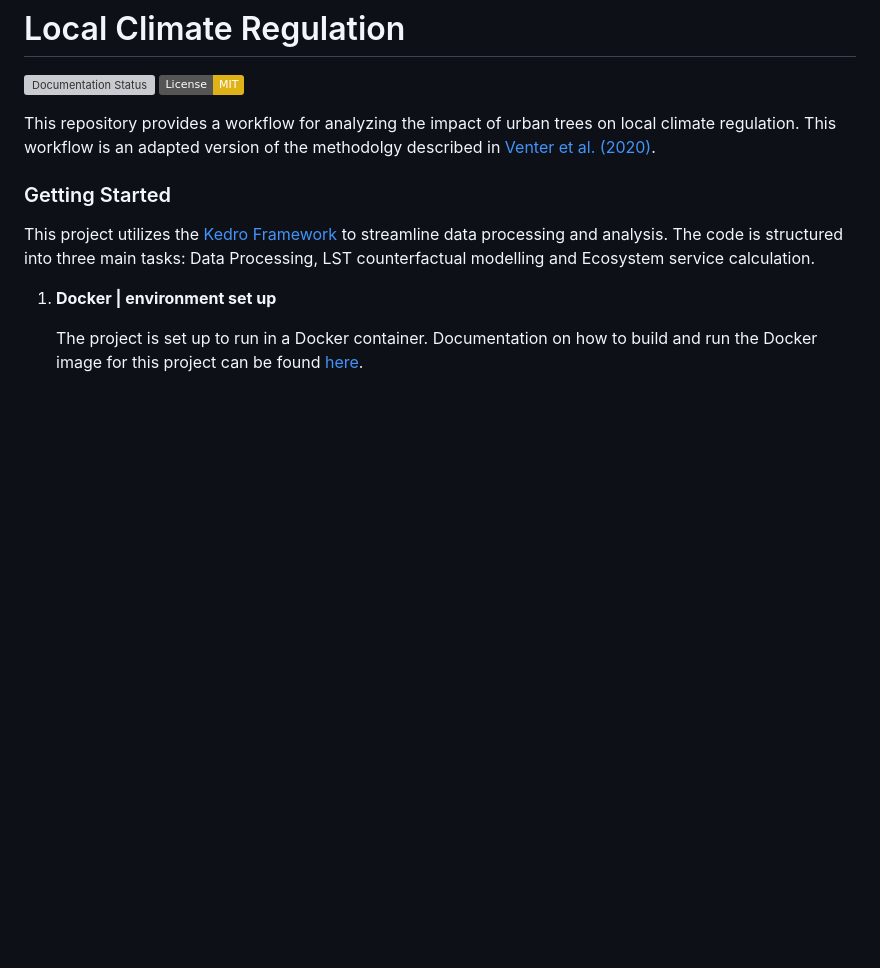
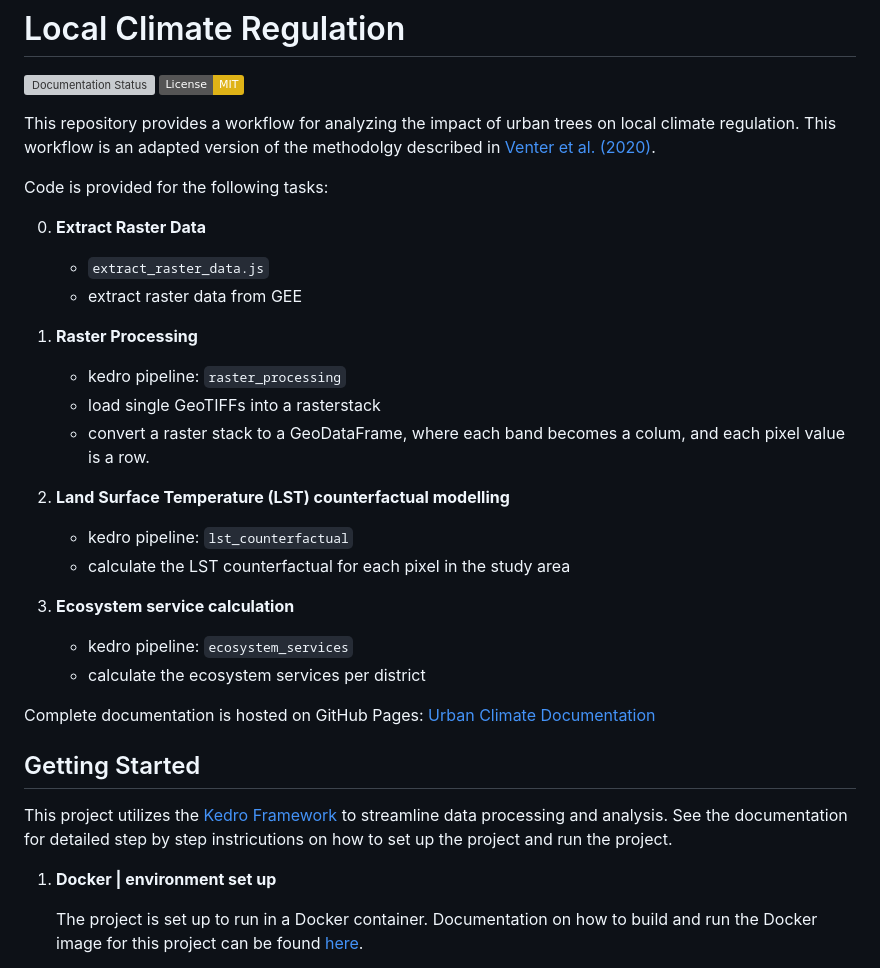
Before and after one commit to NINAnor/urban-climate, a Markdown page: README.md, the part around one of its changes. Drawn GitHub-style; badges without logos; blank space fills up the shorter version; grey boxes are pictures that could not be loaded.

```diff
--- a/README.md
+++ b/README.md
@@ -7,14 +7,30 @@ Local Climate Regulation
 
 This repository provides a workflow for analyzing the impact of urban trees on local climate regulation. This workflow is an adapted version of the methodolgy described in [Venter et al. (2020)](https://www.sciencedirect.com/science/article/pii/S0048969719361893).
 
+Code is provided for the following tasks:
+
+0. **Extract Raster Data**
+    - `extract_raster_data.js`
+    - extract raster data from GEE
+
+1. **Raster Processing**
+    - kedro pipeline: `raster_processing`
+    - load single GeoTIFFs into a rasterstack
+    - convert a raster stack to a GeoDataFrame, where each band becomes a colum, and each pixel value is a row.
+
+2. **Land Surface Temperature (LST) counterfactual modelling**
+    - kedro pipeline: `lst_counterfactual`
+    - calculate the LST counterfactual for each pixel in the study area
+
+3. **Ecosystem service calculation**
+    - kedro pipeline: `ecosystem_services`
+    - calculate the ecosystem services per district
+
+Complete documentation is hosted on GitHub Pages: [Urban Climate Documentation](https://ac-willeke.github.io/urban-climate/html/index.html)
 
 
-
-### Getting Started
-
-This project utilizes the [Kedro Framework](https://docs.kedro.org/en/stable/index.html) to streamline data processing and analysis. The code is structured into three main tasks: Data Processing, LST counterfactual modelling and Ecosystem service calculation.
-
-
+## Getting Started
+This project utilizes the [Kedro Framework](https://docs.kedro.org/en/stable/index.html) to streamline data processing and analysis. See the documentation for detailed step by step instricutions on how to set up the project and run the project.
 
 1. **Docker | environment set up**
 
```
Also changed, not shown: other parts of README.md (+22 -46 lines), docs/source/img/kedro_viz.png (added).
